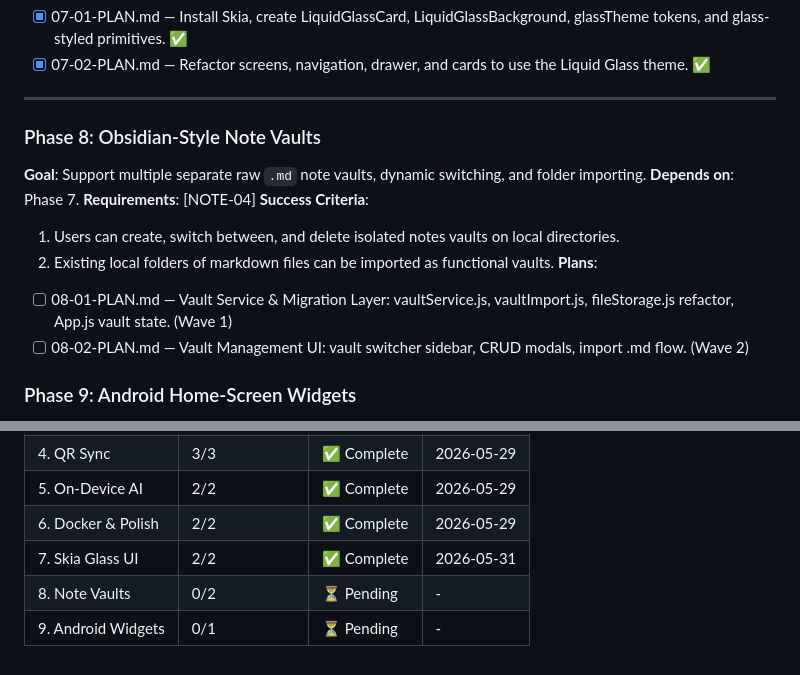
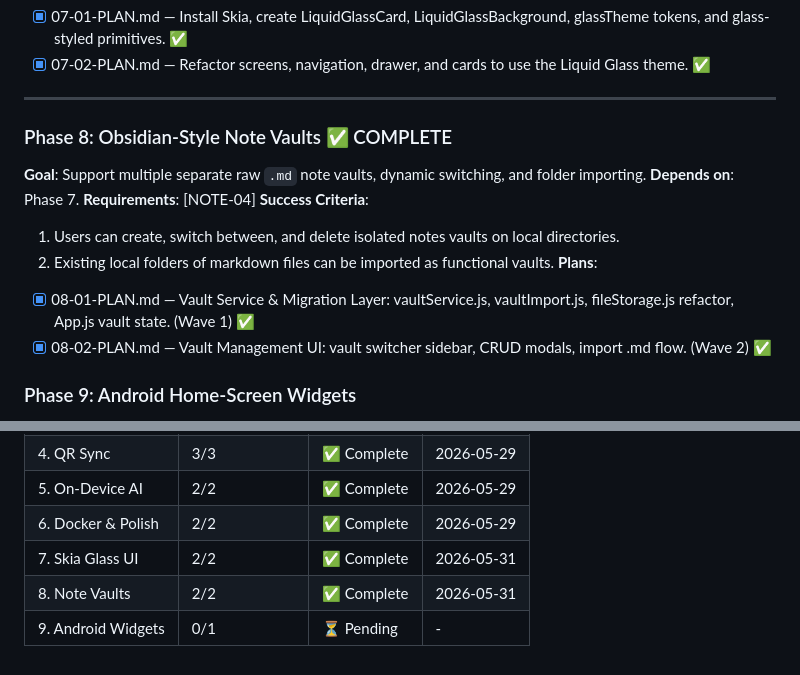
Before and after one commit to Omprakash-p06/KwestUpMobile, a Markdown page: .planning/ROADMAP.md, 2 parts joined by grey strips. Drawn GitHub-style.

Commit message:
docs(phase-8): add validation strategy and mark complete on roadmap

```diff
--- a/.planning/ROADMAP.md
+++ b/.planning/ROADMAP.md
@@ -112,7 +112,7 @@ The roadmap for KwestUp Mobile transitions the application into a highly perform
 
 ---
 
-### Phase 8: Obsidian-Style Note Vaults
+### Phase 8: Obsidian-Style Note Vaults ✅ COMPLETE
 **Goal**: Support multiple separate raw `.md` note vaults, dynamic switching, and folder importing.
 **Depends on**: Phase 7.
 **Requirements**: [NOTE-04]
@@ -120,8 +120,8 @@ The roadmap for KwestUp Mobile transitions the application into a highly perform
    1. Users can create, switch between, and delete isolated notes vaults on local directories.
    2. Existing local folders of markdown files can be imported as functional vaults.
 **Plans**:
-- [ ] 08-01-PLAN.md — Vault Service & Migration Layer: vaultService.js, vaultImport.js, fileStorage.js refactor, App.js vault state. (Wave 1)
-- [ ] 08-02-PLAN.md — Vault Management UI: vault switcher sidebar, CRUD modals, import .md flow. (Wave 2)
+- [x] 08-01-PLAN.md — Vault Service & Migration Layer: vaultService.js, vaultImport.js, fileStorage.js refactor, App.js vault state. (Wave 1) ✅
+- [x] 08-02-PLAN.md — Vault Management UI: vault switcher sidebar, CRUD modals, import .md flow. (Wave 2) ✅
 
 ### Phase 9: Android Home-Screen Widgets
 **Goal**: Fully implement interactive home-screen widgets for Android devices.
@@ -145,5 +145,5 @@ The roadmap for KwestUp Mobile transitions the application into a highly perform
 | 5. On-Device AI | 2/2 | ✅ Complete | 2026-05-29 |
 | 6. Docker & Polish | 2/2 | ✅ Complete | 2026-05-29 |
 | 7. Skia Glass UI | 2/2 | ✅ Complete | 2026-05-31 |
-| 8. Note Vaults | 0/2 | ⏳ Pending | - |
+| 8. Note Vaults | 2/2 | ✅ Complete | 2026-05-31 |
 | 9. Android Widgets | 0/1 | ⏳ Pending | - |
```
Also changed, not shown: 1 other file.
